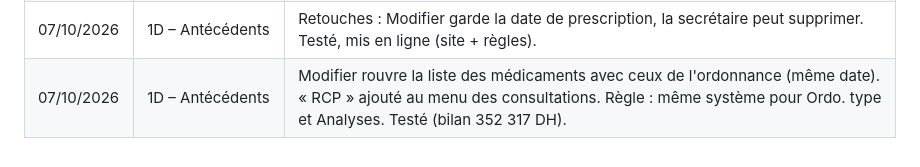
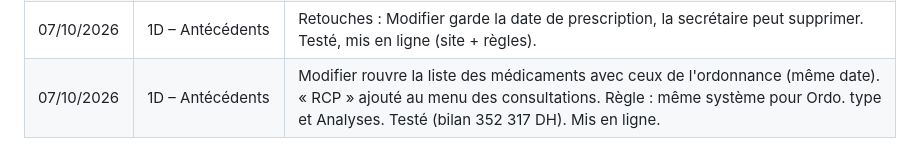
Before and after one commit to ritabentahila-alt/onco360, a Markdown page: FEUILLE-DE-ROUTE.md, the part around the change. GitHub-like rendering.

Commit message:
Retouches 1D en ligne
Co-Authored-By: Claude Opus 5.5 <noreply@anthropic.com>

```diff
--- a/FEUILLE-DE-ROUTE.md
+++ b/FEUILLE-DE-ROUTE.md
@@ -351,4 +351,4 @@ Décisions déjà prises :
 | 07/10/2026 | 1A bis – Documents | Réponses : fenêtre seulement (plus de Word ni d'Excel), médecin et secrétaire modifient, onglet Documents gardé pour déposer des fichiers (étape à part). |
 | 07/10/2026 | 1D – Antécédents | Fenêtre des antécédents (Imprimer, Supprimer, Modifier à la date du jour, Renouveler, Fermer), ouverte aussi par la ligne « Médic. ». Testé (3 rôles, 390 px, bilan 352 317 DH). Pas encore en ligne. |
 | 07/10/2026 | 1D – Antécédents | Retouches : Modifier garde la date de prescription, la secrétaire peut supprimer. Testé, mis en ligne (site + règles). |
-| 07/10/2026 | 1D – Antécédents | Modifier rouvre la liste des médicaments avec ceux de l'ordonnance (même date). « RCP » ajouté au menu des consultations. Règle : même système pour Ordo. type et Analyses. Testé (bilan 352 317 DH). |
+| 07/10/2026 | 1D – Antécédents | Modifier rouvre la liste des médicaments avec ceux de l'ordonnance (même date). « RCP » ajouté au menu des consultations. Règle : même système pour Ordo. type et Analyses. Testé (bilan 352 317 DH). Mis en ligne. |
```
